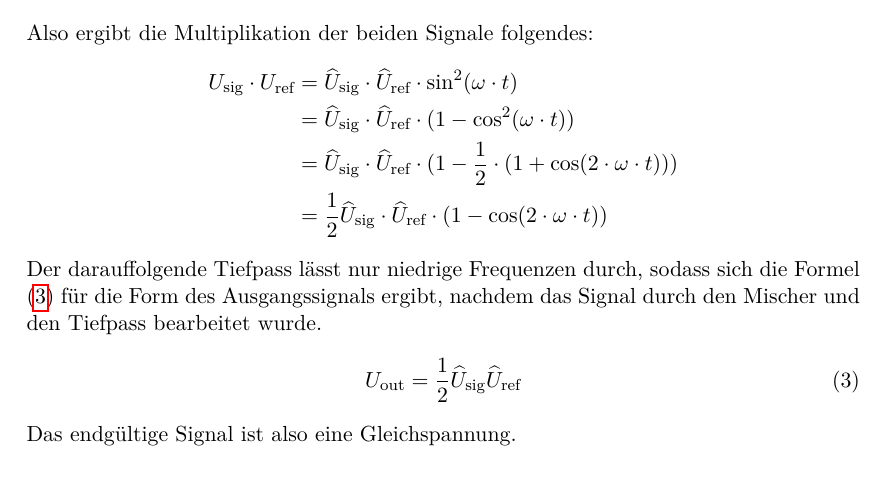
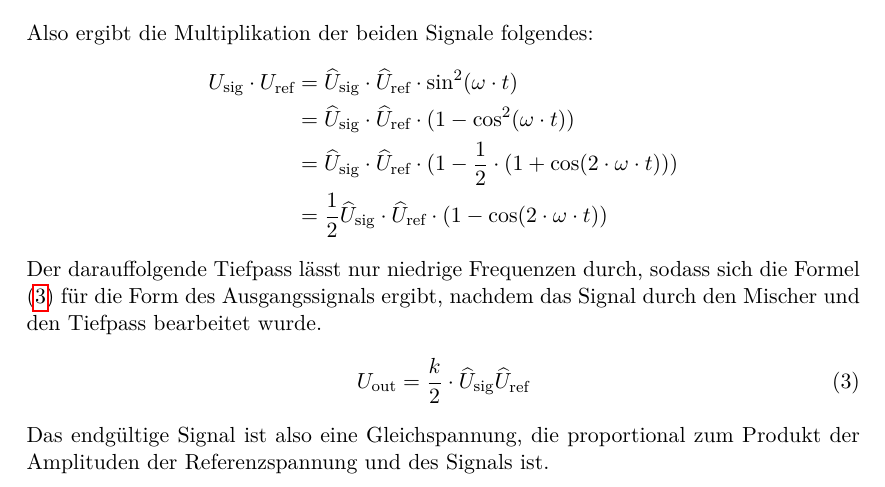
Before and after one commit to dlmsr/praktikum, a LaTeX document (V303/protokoll.tex, which reads V303/theorie.tex): part of page 3 of 5, cut so that both start at the same text. Compiled offline with pdfLaTeX.

Commit message:
[V303] Theorie: Unstimmigkeiten in der Gleichstromformel beseitigt

```diff
--- a/V303/theorie.tex
+++ b/V303/theorie.tex
@@ -54,7 +54,8 @@ Tiefpass bearbeitet wurde.
 %
 \begin{equation}
   \label{eq:gleichspannung}
-  U_\text{out} = \frac{1}{2} \widehat{U}_\text{sig} \widehat{U}_\text{ref}
+  U_\text{out} = \frac{k}{2} \cdot \widehat{U}_\text{sig} \widehat{U}_\text{ref}
 \end{equation}
 %
-Das endgültige Signal ist also eine Gleichspannung.
+Das endgültige Signal ist also eine Gleichspannung, die proportional zum
+Produkt der Amplituden der Referenzspannung und des Signals ist.
```
